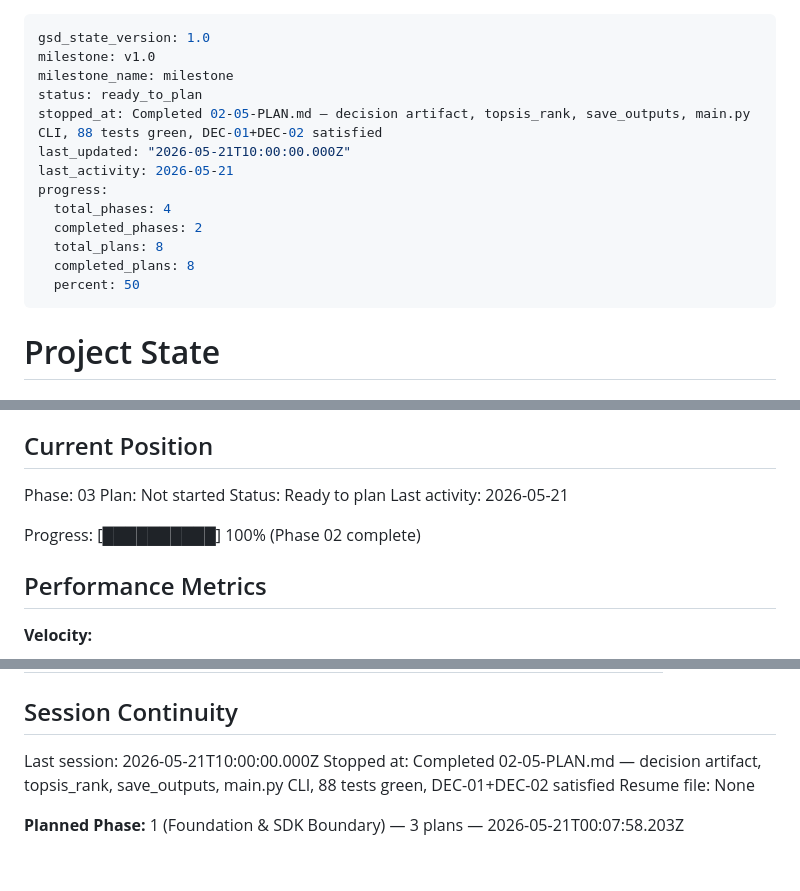
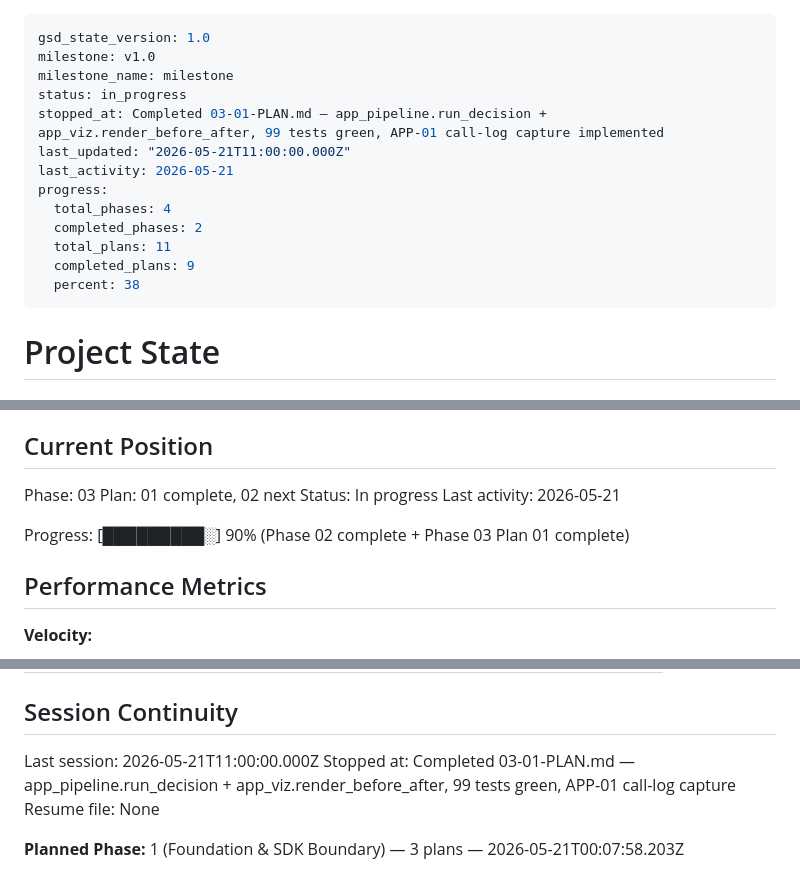
Before and after one commit to elkhouryrafik-boop/InFraRed-Hackathon-2026, a Markdown page: .planning/STATE.md, 3 parts joined by grey strips. Rendered like a GitHub page.

Commit message:
docs(03-01): complete app_pipeline + app_viz plan — SUMMARY, STATE, ROADMAP updated
- 03-01-SUMMARY.md: TDD gate compliance, auto-fix deviation (logger level), threat scan clean
- STATE.md: plan 03-01 recorded, decisions added, position updated to 03-02 next
- ROADMAP.md: 03-01 marked complete, Phase 3 progress 1/3

```diff
--- a/.planning/STATE.md
+++ b/.planning/STATE.md
@@ -2,16 +2,16 @@
 gsd_state_version: 1.0
 milestone: v1.0
 milestone_name: milestone
-status: ready_to_plan
-stopped_at: Completed 02-05-PLAN.md — decision artifact, topsis_rank, save_outputs, main.py CLI, 88 tests green, DEC-01+DEC-02 satisfied
-last_updated: "2026-05-21T10:00:00.000Z"
+status: in_progress
+stopped_at: Completed 03-01-PLAN.md — app_pipeline.run_decision + app_viz.render_before_after, 99 tests green, APP-01 call-log capture implemented
+last_updated: "2026-05-21T11:00:00.000Z"
 last_activity: 2026-05-21
 progress:
   total_phases: 4
   completed_phases: 2
-  total_plans: 8
-  completed_plans: 8
-  percent: 50
+  total_plans: 11
+  completed_plans: 9
+  percent: 38
 ---
 
 # Project State
@@ -26,11 +26,11 @@ See: .planning/PROJECT.md (updated 2026-05-21)
 ## Current Position
 
 Phase: 03
-Plan: Not started
-Status: Ready to plan
+Plan: 01 complete, 02 next
+Status: In progress
 Last activity: 2026-05-21
 
-Progress: [██████████] 100% (Phase 02 complete)
+Progress: [█████████░] 90% (Phase 02 complete + Phase 03 Plan 01 complete)
 
 ## Performance Metrics
 
@@ -123,8 +127,8 @@ None yet.
 
 ## Session Continuity
 
-Last session: 2026-05-21T10:00:00.000Z
-Stopped at: Completed 02-05-PLAN.md — decision artifact, topsis_rank, save_outputs, main.py CLI, 88 tests green, DEC-01+DEC-02 satisfied
+Last session: 2026-05-21T11:00:00.000Z
+Stopped at: Completed 03-01-PLAN.md — app_pipeline.run_decision + app_viz.render_before_after, 99 tests green, APP-01 call-log capture
 Resume file: None
 
 **Planned Phase:** 1 (Foundation & SDK Boundary) — 3 plans — 2026-05-21T00:07:58.203Z
```
Also changed, not shown: other parts of .planning/STATE.md (+4 -0 lines), .planning/ROADMAP.md (+8 -2 lines), 1 other file.
